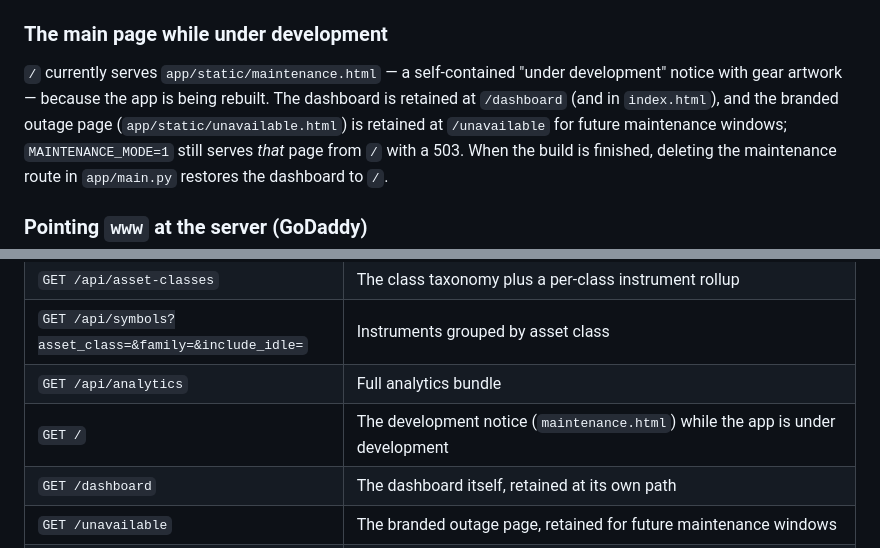
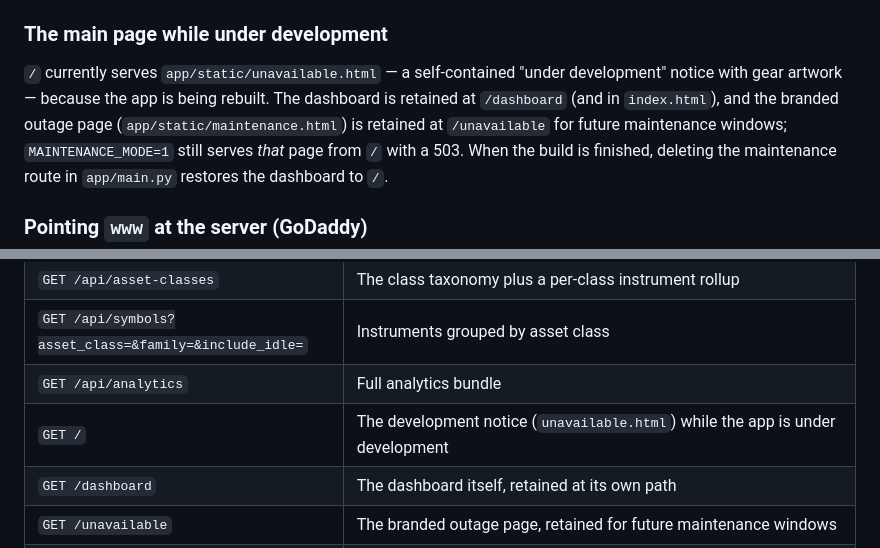
Before and after one commit to quin345/axioma-analytics, a Markdown page: README.md, 2 parts joined by grey strips. Drawn GitHub-style.

```diff
--- a/README.md
+++ b/README.md
@@ -372,10 +372,10 @@ the development notice and the dashboard itself lives at `/dashboard`.
 
 ### The main page while under development
 
-`/` currently serves `app/static/maintenance.html` — a self-contained "under
+`/` currently serves `app/static/unavailable.html` — a self-contained "under
 development" notice with gear artwork — because the app is being rebuilt. The
 dashboard is retained at `/dashboard` (and in `index.html`), and the branded
-outage page (`app/static/unavailable.html`) is retained at `/unavailable` for
+outage page (`app/static/maintenance.html`) is retained at `/unavailable` for
 future maintenance windows; `MAINTENANCE_MODE=1` still serves *that* page from
 `/` with a 503. When the build is finished, deleting the maintenance route in
 `app/main.py` restores the dashboard to `/`.
@@ -523,7 +523,7 @@ ts (datetime, UTC) | symbol | bid | ask | last | volume | mid
 | `GET /api/asset-classes` | The class taxonomy plus a per-class instrument rollup |
 | `GET /api/symbols?asset_class=&family=&include_idle=` | Instruments grouped by asset class |
 | `GET /api/analytics` | Full analytics bundle |
-| `GET /` | The development notice (`maintenance.html`) while the app is under development |
+| `GET /` | The development notice (`unavailable.html`) while the app is under development |
 | `GET /dashboard` | The dashboard itself, retained at its own path |
 | `GET /unavailable` | The branded outage page, retained for future maintenance windows |
 | `GET /welcome` | The front-facing explainer page (the `www` root proxies here) |
```
Also changed, not shown: TASKS.md (+3 -3 lines).
